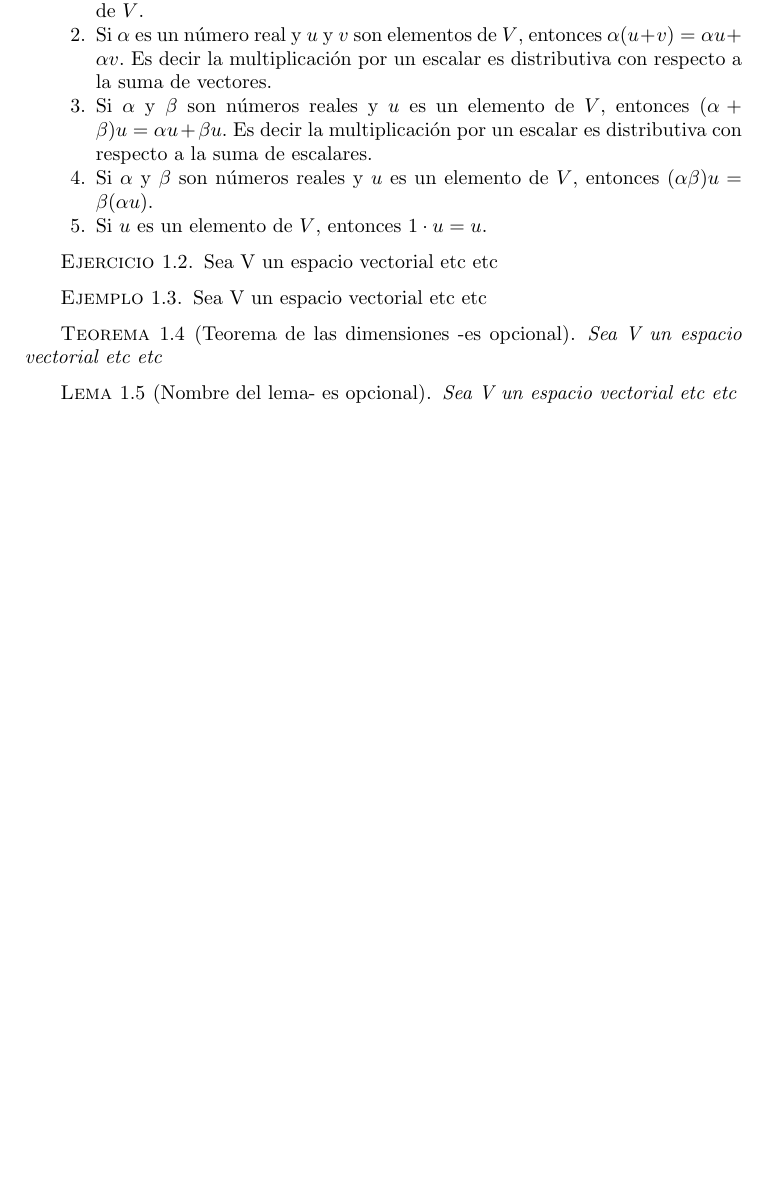
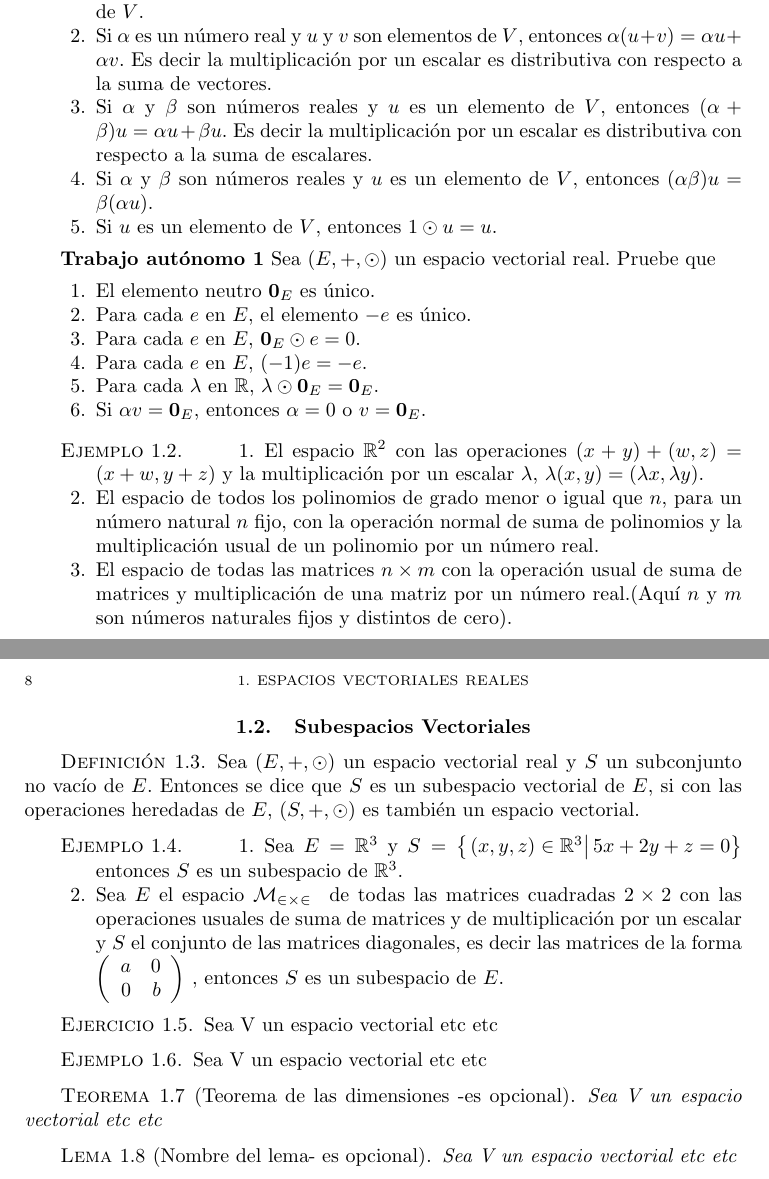
Before and after one commit to AngelGuale/libroAL, a LaTeX book (libroAL.tex): part of page 5 of 5 before the commit and two parts of pages 5 and 6 of 6 after it, the two joined at a grey line, cut so that both start at the same text, the shorter picture padded with empty space. Compiled offline with pdfLaTeX.

Commit message:
matrices dos x dos

```diff
--- a/libroAL.tex
+++ b/libroAL.tex
@@ -66,9 +67,45 @@ Un espacio vectorial real es una cuarteta $(V, \dobler, +, \odot)$ donde V es un
 \item Si $\alpha$ es un número real y $u$ y $v$ son elementos de $V$, entonces $\alpha (u+v) = \alpha u + \alpha v$. Es decir la multiplicación por un escalar es distributiva con respecto a la suma de vectores.
 \item Si $\alpha$ y $\beta$ son números reales y $u$ es un elemento de $V$, entonces $(\alpha + \beta)u = \alpha u + \beta u$. Es decir la multiplicación por un escalar es distributiva con respecto a la suma de escalares.
 \item Si $\alpha$ y $\beta$ son números reales y $u$ es un elemento de $V$, entonces $(\alpha \beta)u = \beta(\alpha u)$.
-\item Si $u$ es un elemento de $V$, entonces $1 \cdot u = u$.
+\item Si $u$ es un elemento de $V$, entonces $1 \odot u = u$.
 
 \end{enumerate}
+
+\textbf{Trabajo autónomo 1}
+Sea $(E, +, \odot)$ un espacio vectorial real. Pruebe que
+\begin{enumerate}
+\item El elemento neutro $\mathbf{0}_E$ es único.
+\item Para cada $e$ en $E$, el elemento $-e$ es único.
+\item Para cada $e$ en $E$, $\mathbf{0}_E \odot e = 0$.
+\item Para cada $e$ en $E$, $(-1)e = -e$.
+\item Para cada $\lambda$ en $\mathbb{R}$, $\lambda \odot \mathbf{0}_E = \mathbf{0}_E$.
+\item Si $\alpha v = \mathbf{0}_E$, entonces $\alpha = 0$ o $v=\mathbf{0}_E$.
+
+\end{enumerate}
+
+\begin{ejemplo}
+\begin{enumerate}
+\item El espacio \rdos \ con las operaciones $(x+y)+(w,z) = (x+w,y+z)$ y la multiplicación por un escalar $\lambda$, $\lambda (x,y) = (\lambda x,\lambda y)$.
+\item El espacio de todos los polinomios de grado menor o igual que $n$, para un número natural $n$ fijo, con la operación normal de suma de polinomios y la multiplicación usual de un polinomio por un número real.
+\item El espacio de todas las matrices $n \times m$ con la operación usual de suma de matrices y multiplicación de una matriz por un número real.(Aquí $n$ y $m$ son números naturales fijos y distintos de cero).
+
+\end{enumerate}
+
+\end{ejemplo}
+
+\section{Subespacios Vectoriales}
+\begin{dfn}
+Sea $(E, +, \odot)$ un espacio vectorial real y $S$ un subconjunto no vacío de $E$. Entonces se dice que $S$ es un subespacio vectorial de $E$, si con las operaciones heredadas de $E$, $(S, +, \odot)$ es también un espacio vectorial.
+
+\end{dfn}
+
+\begin{ejemplo}
+\begin{enumerate}
+\item Sea $E = \rtres$ y $S = \llaves{(x, y, z) \in \rtres}{5x + 2y + z = 0}$ entonces $S$ es un subespacio de \rtres.
+\item Sea $E$ el espacio $\mathcal{M_{2 \times 2}}$ \ de todas las matrices cuadradas $2 \times 2$ con las operaciones usuales de suma de matrices y de multiplicación por un escalar y $S$ el conjunto de las matrices diagonales, es decir las matrices de la forma \matrdxd{a & 0}{0 & b} , entonces $S$ es un subespacio de $E$.
+
+\end{enumerate}
+\end{ejemplo}
 
 %%%%%%%% esta seccion son los modelos de comandos para secciones
 %comentalas luego
```
Also changed, not shown: libroAL.tex (1 more changed lines).
